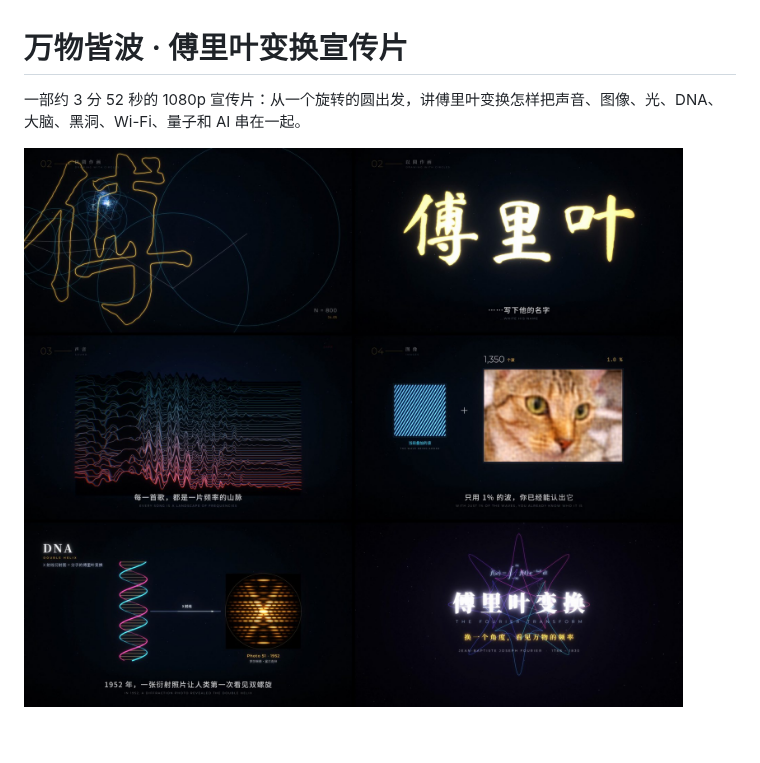
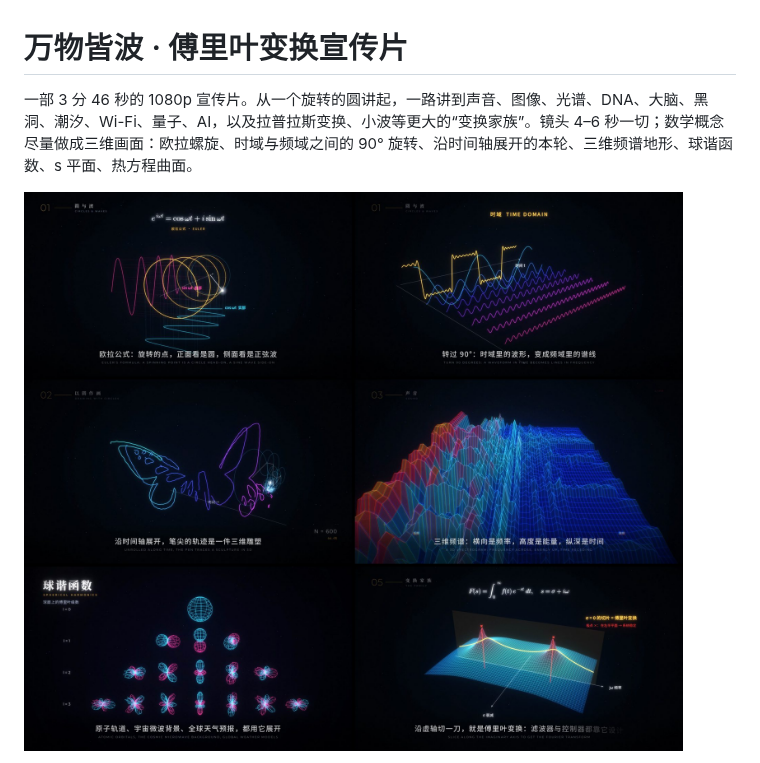
Before and after one commit to Elysia423/mv2, a Markdown page: README.md, the part around one of its changes. GitHub-like rendering; pictures changed too: docs/stills.jpg; blank space fills up the shorter version.

```diff
--- a/README.md
+++ b/README.md
@@ -1,6 +1,6 @@
 # 万物皆波 · 傅里叶变换宣传片
 
-一部约 3 分 52 秒的 1080p 宣传片：从一个旋转的圆出发，讲傅里叶变换怎样把声音、图像、光、DNA、大脑、黑洞、Wi-Fi、量子和 AI 串在一起。
+一部 3 分 46 秒的 1080p 宣传片。从一个旋转的圆讲起，一路讲到声音、图像、光谱、DNA、大脑、黑洞、潮汐、Wi-Fi、量子、AI，以及拉普拉斯变换、小波等更大的“变换家族”。镜头 4–6 秒一切；数学概念尽量做成三维画面：欧拉螺旋、时域与频域之间的 90° 旋转、沿时间轴展开的本轮、三维频谱地形、球谐函数、s 平面、热方程曲面。
 
 ![stills](docs/stills.jpg)
 
```
Also changed, not shown: other parts of README.md (+17 -15 lines), 15 other files.
